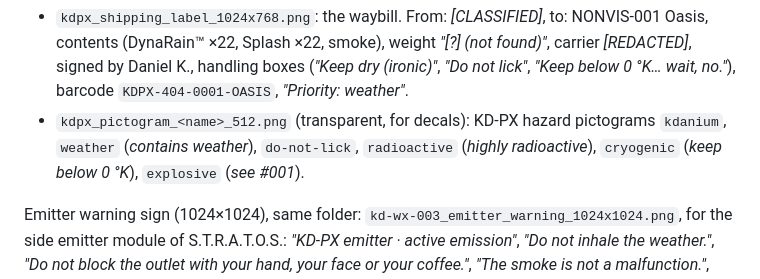
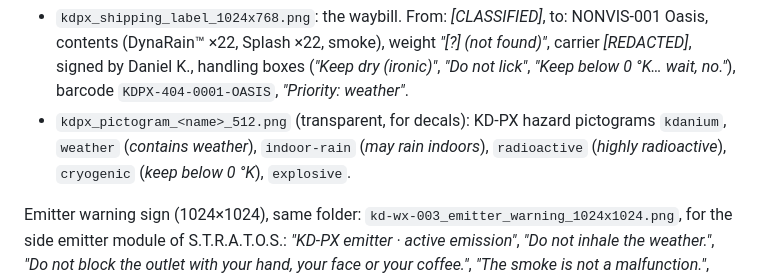
Before and after one commit to KDany/cs2-maps, a Markdown page: docs/vpk-industries.md, the part around the change. GitHub-like rendering.

Commit message:
docs: redraw the explosive pictogram, add "may rain indoors"
"May rain indoors" replaces "do not lick".

Co-Authored-By: Claude Opus 5.5 <noreply@anthropic.com>
Claude-Session: https://claude.ai/code/session_01TPtXe8YEjXWuXNmFgmXabW

```diff
--- a/docs/vpk-industries.md
+++ b/docs/vpk-industries.md
@@ -265,7 +265,7 @@ Facility door sign (1024×512, enamel sign with hazard border), same folder: `no
 
 KD-PX shipment crates, same folder:
 - `kdpx_shipping_label_1024x768.png`: the waybill. From: *[CLASSIFIED]*, to: NONVIS-001 Oasis, contents (DynaRain™ ×22, Splash ×22, smoke), weight *"[?] (not found)"*, carrier *[REDACTED]*, signed by Daniel K., handling boxes (*"Keep dry (ironic)"*, *"Do not lick"*, *"Keep below 0 °K… wait, no."*), barcode `KDPX-404-0001-OASIS`, *"Priority: weather"*.
-- `kdpx_pictogram_<name>_512.png` (transparent, for decals): KD-PX hazard pictograms `kdanium`, `weather` (*contains weather*), `do-not-lick`, `radioactive` (*highly radioactive*), `cryogenic` (*keep below 0 °K*), `explosive` (*see #001*).
+- `kdpx_pictogram_<name>_512.png` (transparent, for decals): KD-PX hazard pictograms `kdanium`, `weather` (*contains weather*), `indoor-rain` (*may rain indoors*), `radioactive` (*highly radioactive*), `cryogenic` (*keep below 0 °K*), `explosive`.
 
 Emitter warning sign (1024×1024), same folder: `kd-wx-003_emitter_warning_1024x1024.png`, for the side emitter module of S.T.R.A.T.O.S.: *"KD-PX emitter · active emission"*, *"Do not inhale the weather."*, *"Do not block the outlet with your hand, your face or your coffee."*, *"The smoke is not a malfunction."*, minimum distance 2 m.
 
```
Also changed, not shown: docs/images/nonvis-division/kdpx_pictogram_do-not-lick_512.png (deleted), docs/images/nonvis-division/kdpx_pictogram_explosive_512.png, docs/images/nonvis-division/kdpx_pictogram_indoor-rain_512.png (added).
